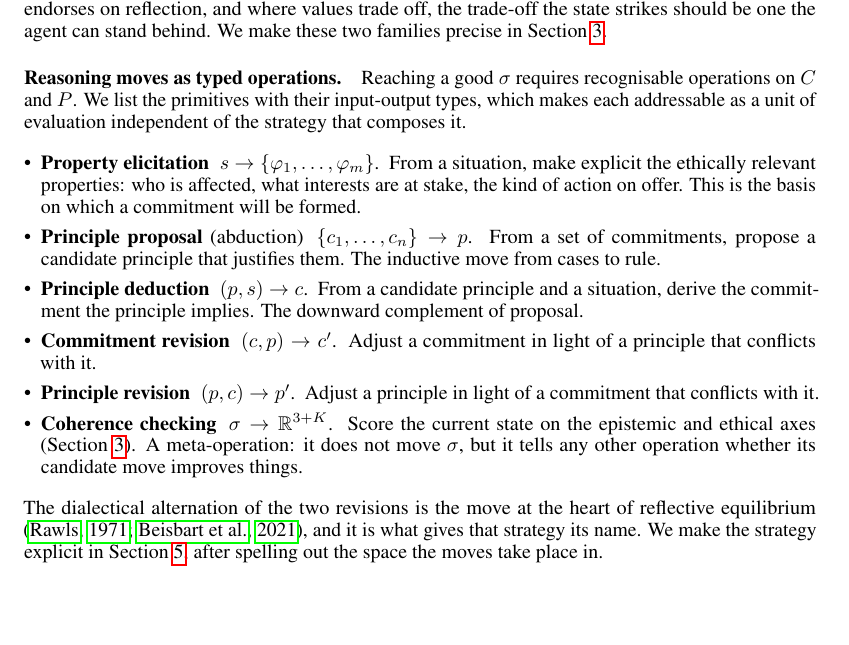
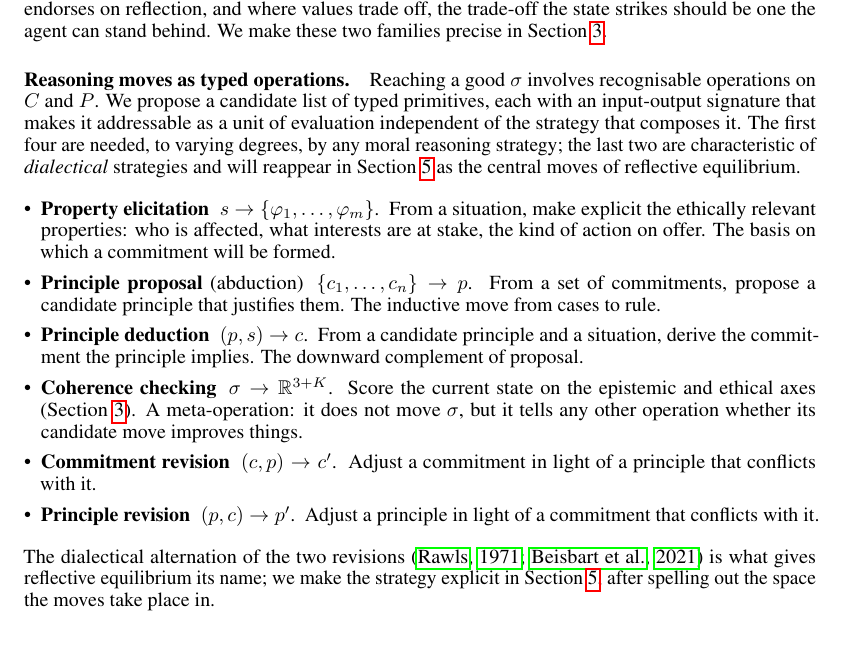
Before and after one commit to bepierre/reflective_equilibrium, a LaTeX paper (docs/paper_v2/main.tex): part of page 2 of 8, cut so that both start at the same text, the shorter picture padded with empty space. Compiled offline with pdfLaTeX.

Commit message:
docs/paper_v2: typed primitives as proposal, reorder, flag the split
Frame the list as "a candidate list of typed primitives" rather than
prescriptive. Reorder so the four method-neutral ones (elicitation,
proposal, deduction, coherence checking) come first and the two
RE-specific revisions come last. Add a one-line signpost that the
revisions are characteristic of dialectical strategies and will return
in Section 5 as the central moves of reflective equilibrium.

Co-Authored-By: Claude Opus 4.7 (1M context) <noreply@anthropic.com>

```diff
--- a/docs/paper_v2/main.tex
+++ b/docs/paper_v2/main.tex
@@ -117,35 +117,38 @@ the agent can stand behind. We make these two families precise in
 Section~\ref{sec:good}.
 
 \paragraph{Reasoning moves as typed operations.}
-Reaching a good $\sigma$ requires recognisable operations on $C$ and $P$.
-We list the primitives with their input-output types, which makes each
-addressable as a unit of evaluation independent of the strategy that
-composes it.
+Reaching a good $\sigma$ involves recognisable operations on $C$ and $P$.
+We propose a candidate list of typed primitives, each with an
+input-output signature that makes it addressable as a unit of evaluation
+independent of the strategy that composes it. The first four are needed,
+to varying degrees, by any moral reasoning strategy; the last two are
+characteristic of \emph{dialectical} strategies and will reappear in
+Section~\ref{sec:strategies} as the central moves of reflective
+equilibrium.
 \begin{itemize}[leftmargin=*, itemsep=2pt]
   \item \textbf{Property elicitation} \;$s \to \{\varphi_1, \dots, \varphi_m\}$.\,
     From a situation, make explicit the ethically relevant properties: who
     is affected, what interests are at stake, the kind of action on offer.
-    This is the basis on which a commitment will be formed.
+    The basis on which a commitment will be formed.
   \item \textbf{Principle proposal} (abduction) \;$\{c_1, \dots, c_n\} \to p$.\,
     From a set of commitments, propose a candidate principle that justifies
     them. The inductive move from cases to rule.
   \item \textbf{Principle deduction} \;$(p, s) \to c$.\, From a candidate
     principle and a situation, derive the commitment the principle implies.
     The downward complement of proposal.
+  \item \textbf{Coherence checking} \;$\sigma \to \mathbb{R}^{3+K}$.\, Score
+    the current state on the epistemic and ethical axes (Section~\ref{sec:good}).
+    A meta-operation: it does not move $\sigma$, but it tells any other
+    operation whether its candidate move improves things.
   \item \textbf{Commitment revision} \;$(c, p) \to c'$.\, Adjust a
     commitment in light of a principle that conflicts with it.
   \item \textbf{Principle revision} \;$(p, c) \to p'$.\, Adjust a principle
     in light of a commitment that conflicts with it.
-  \item \textbf{Coherence checking} \;$\sigma \to \mathbb{R}^{3+K}$.\, Score
-    the current state on the epistemic and ethical axes (Section~\ref{sec:good}).
-    A meta-operation: it does not move $\sigma$, but it tells any other
-    operation whether its candidate move improves things.
 \end{itemize}
-The dialectical alternation of the two revisions is the move at the heart
-of reflective equilibrium \citep{rawls1971,beisbart2021}, and it is what
-gives that strategy its name. We make the strategy explicit in
-Section~\ref{sec:strategies}, after spelling out the space the moves take
-place in.
+The dialectical alternation of the two revisions \citep{rawls1971,beisbart2021}
+is what gives reflective equilibrium its name; we make the strategy
+explicit in Section~\ref{sec:strategies}, after spelling out the space
+the moves take place in.
 
 
 \section{What makes an epistemic state good}
```
Also changed, not shown: docs/paper_v2/main.pdf.
